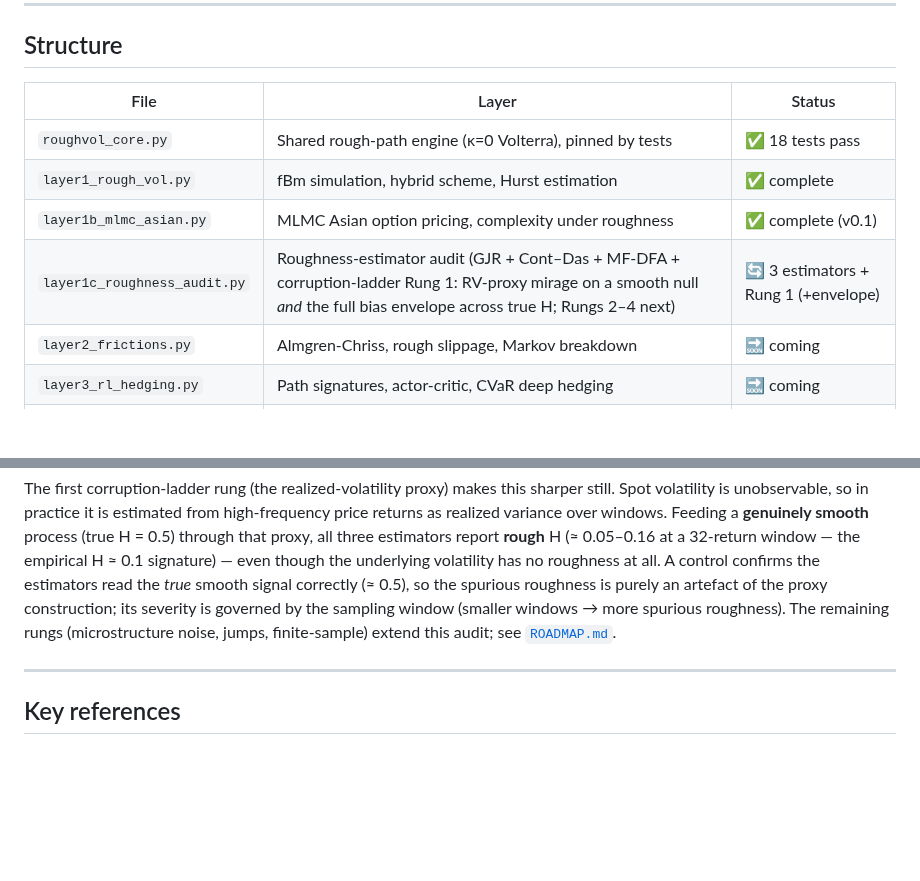
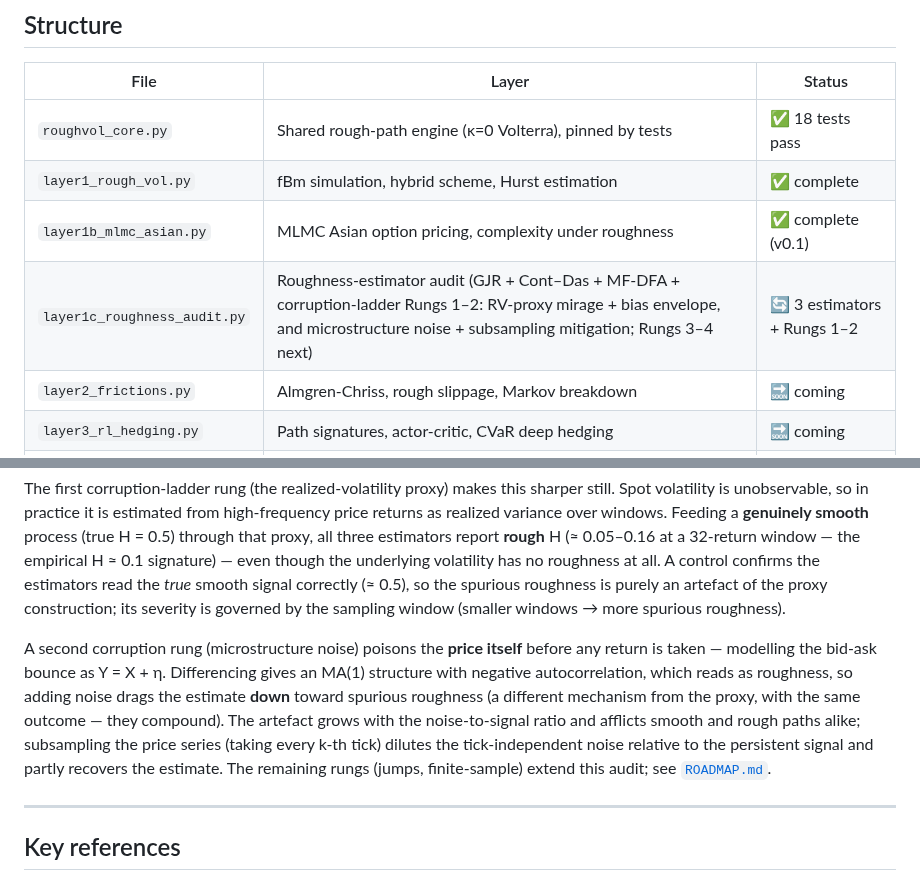
Before and after one commit to Michaellumor/roughvollab, a Markdown page: README.md, 2 parts joined by grey strips. GitHub-like rendering; blank space fills up the shorter version.

Commit message:
README: add Rung 2 (microstructure noise) and update status to Rungs 1-2

```diff
--- a/README.md
+++ b/README.md
@@ -15,7 +15,7 @@
 | `roughvol_core.py` | Shared rough-path engine (κ=0 Volterra), pinned by tests | ✅ 18 tests pass |
 | `layer1_rough_vol.py` | fBm simulation, hybrid scheme, Hurst estimation | ✅ complete |
 | `layer1b_mlmc_asian.py` | MLMC Asian option pricing, complexity under roughness | ✅ complete (v0.1) |
-| `layer1c_roughness_audit.py` | Roughness-estimator audit (GJR + Cont–Das + MF-DFA + corruption-ladder Rung 1: RV-proxy mirage on a smooth null *and* the full bias envelope across true H; Rungs 2–4 next) | 🔄 3 estimators + Rung 1 (+envelope) |
+| `layer1c_roughness_audit.py` | Roughness-estimator audit (GJR + Cont–Das + MF-DFA + corruption-ladder Rungs 1–2: RV-proxy mirage + bias envelope, and microstructure noise + subsampling mitigation; Rungs 3–4 next) | 🔄 3 estimators + Rungs 1–2 |
 | `layer2_frictions.py` | Almgren-Chriss, rough slippage, Markov breakdown | 🔜 coming |
 | `layer3_rl_hedging.py` | Path signatures, actor-critic, CVaR deep hedging | 🔜 coming |
 | `layer4_convergence.py` | Convergence theorems, SPX calibration, diagnostics | 🔜 coming |
@@ -92,9 +92,18 @@ window — the empirical H ≈ 0.1 signature) — even though the underlying
 volatility has no roughness at all. A control confirms the estimators read
 the *true* smooth signal correctly (≈ 0.5), so the spurious roughness is
 purely an artefact of the proxy construction; its severity is governed by
-the sampling window (smaller windows → more spurious roughness). The
-remaining rungs (microstructure noise, jumps, finite-sample) extend this
-audit; see [`ROADMAP.md`](ROADMAP.md).
+the sampling window (smaller windows → more spurious roughness).
+
+A second corruption rung (microstructure noise) poisons the **price itself**
+before any return is taken — modelling the bid-ask bounce as Y = X + η.
+Differencing gives an MA(1) structure with negative autocorrelation, which
+reads as roughness, so adding noise drags the estimate **down** toward
+spurious roughness (a different mechanism from the proxy, with the same
+outcome — they compound). The artefact grows with the noise-to-signal ratio
+and afflicts smooth and rough paths alike; subsampling the price series
+(taking every k-th tick) dilutes the tick-independent noise relative to the
+persistent signal and partly recovers the estimate. The remaining rungs
+(jumps, finite-sample) extend this audit; see [`ROADMAP.md`](ROADMAP.md).
 
 ---
 
```
